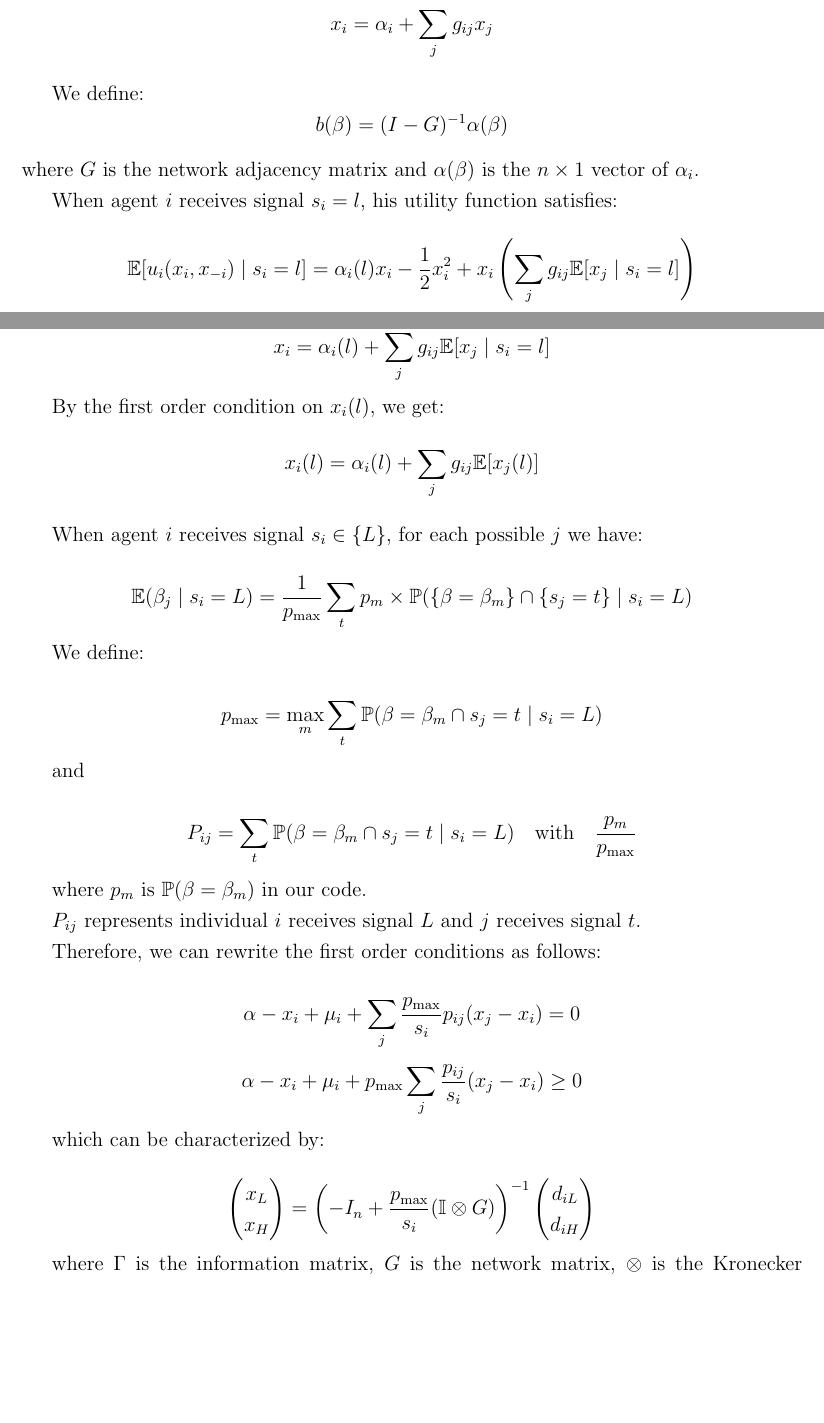
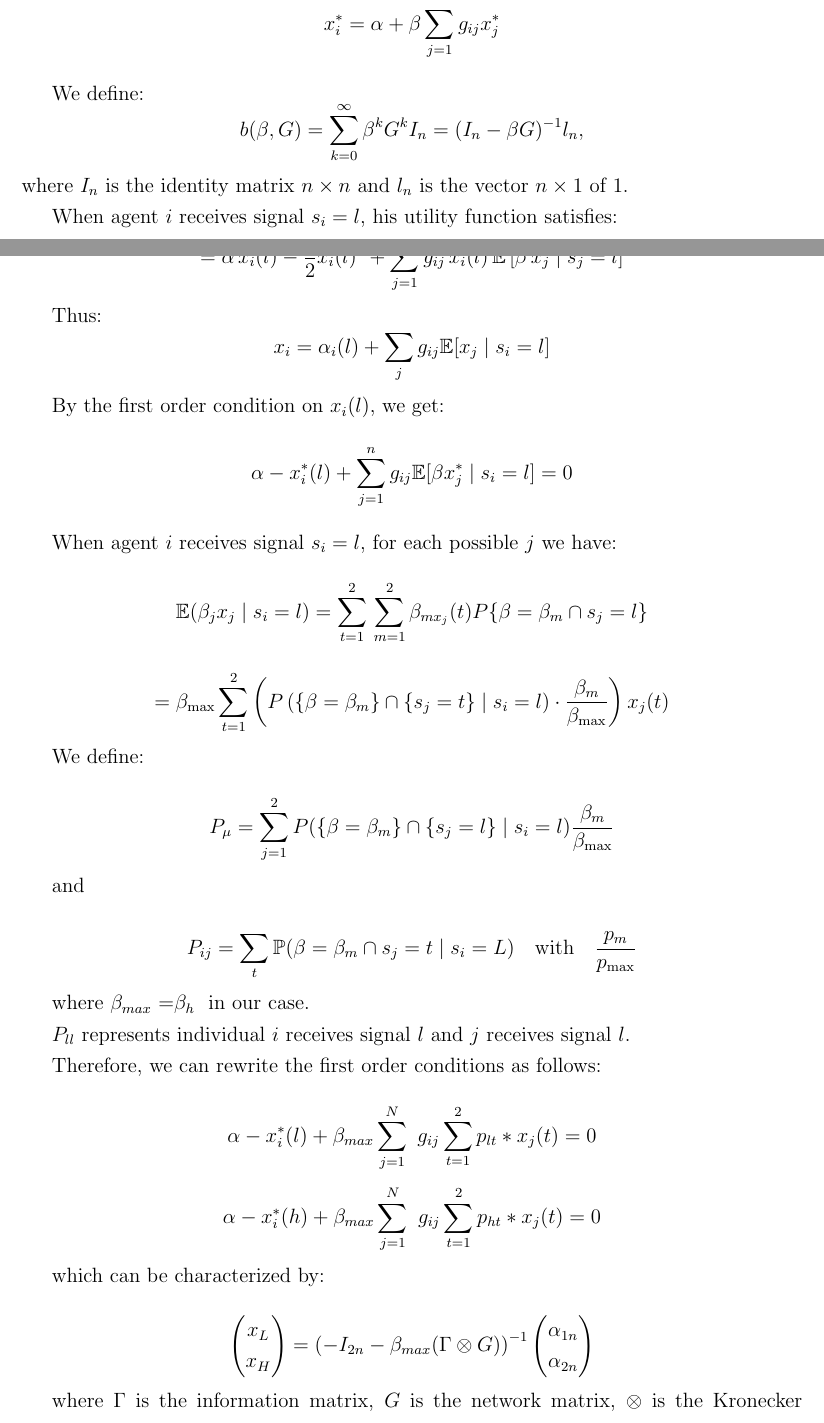
Before and after one commit to liminglin98/Network-Games-and-Agricultural-Collectivization-in-China, a LaTeX paper (Network Games and Agricultural Collectivization in China.tex): two parts of pages 6 and 7 of 9 before the commit and two parts of pages 6 and 7 of 10 after it, joined at a grey line, cut at the place of the change, the shorter picture padded with empty space. Compiled offline with pdfLaTeX.

Commit message:
Update Network Games and Agricultural Collectivization in China.tex

```diff
--- a/Network Games and Agricultural Collectivization in China.tex
+++ b/Network Games and Agricultural Collectivization in China.tex
@@ -238,19 +238,26 @@ u_i(x_i, x_{-i}) = \alpha_i x_i - \frac{1}{2}x_i^2 + x_i\left( \sum_j g_{ij} x_j
 
 By the first order condition, we get:
 \[
-x_i = \alpha_i + \sum_j g_{ij} x_j
+x_i^* = \alpha + \beta \sum_{j = 1} g_{ij} x_j^*
 \]
 
 We define:
 \[
-b(\beta) = (I - G)^{-1} \alpha(\beta)
+b(\beta, G) = \sum_{k=0}^{\infty} \beta^k G^k I_n = (I_n - \beta G)^{-1} l_n,
 \]
-where $G$ is the network adjacency matrix and $\alpha(\beta)$ is the $n \times 1$ vector of $\alpha_i$.
+where \( I_n \) is the identity matrix \( n \times n \) and \( l_n \) is the vector \( n \times 1 \) of 1.
 
 When agent $i$ receives signal $s_i = l$, his utility function satisfies:
+
+
 \[
-\mathbb{E}[u_i(x_i, x_{-i}) \mid s_i = l] = \alpha_i(l) x_i - \frac{1}{2}x_i^2 + x_i \left( \sum_j g_{ij} \mathbb{E}[x_j \mid s_i = l] \right)
+\mathbb{E}[x_i \mid s_i = l] = \alpha \, \mathbb{E}[x_i \mid s_i = l]
+-\frac{1}{2}\mathbb{E}[x_i^2|[s_i=l]]+ \sum_{j = 1}^n g_{ij} x_i\, \mathbb{E}[x_j \mid s_j = t]
 \]
+\[
+= \alpha \, x_i(l) - \frac{1}{2} x_i(l)^2 + \sum_{j=1}^{n} g_{ij} \, x_i(l) \, \mathbb{E}\left[ \beta \, x_j \mid s_j = l \right]
+\]
+
 
 Thus:
 \[
@@ -259,19 +266,24 @@ x_i = \alpha_i(l) + \sum_j g_{ij} \mathbb{E}[x_j \mid s_i = l]
 
 By the first order condition on $x_i(l)$, we get:
 \[
-x_i(l) = \alpha_i(l) + \sum_j g_{ij} \mathbb{E}[x_j(l)]
+\alpha -x_i^*(l) +\sum_{j=1}^{n} g_{ij} \mathbb{E}[\beta x_j^* \mid s_i = l]=0
 \]
 
-When agent $i$ receives signal $s_i \in \{L\}$, for each possible $j$ we have:
+When agent $i$ receives signal $s_i =l$, for each possible $j$ we have:
+\[
+\mathbb{E}(\beta_j x_j \mid s_i = l) = \sum_{t=1}^{2} \\
+\sum_{m=1}^{2} \beta_{mx_j}(t) P\{\beta = \beta_m \cap s_j = l\}
+\]
+\[
+= \beta_{\max} \sum_{t=1}^{2} \left( P\left( \{\beta = \beta_m\} \cap \{s_j = t\} \mid s_i = l \right) \cdot \frac{\beta_m}{\beta_{\max}} \right)x_j(t)
+\]
 
-\[
-\mathbb{E}(\beta_j \mid s_i = L) = \frac{1}{p_{\max}} \sum_{t} p_{m} \times \mathbb{P}(\{\beta = \beta_m\} \cap \{s_j = t\} \mid s_i = L)
-\]
+
 
 We define:
 
 \[
-p_{\max} = \max_{m} \sum_{t} \mathbb{P}(\beta = \beta_m \cap s_j = t \mid s_i = L)
+P_{\mu} = \sum_{j=1}^{2}P(\{\beta = \beta_m\} \cap\{ s_j = l\} \mid s_i = l)\frac{\beta_m}{\beta_{\max}}
 \]
 
 and
@@ -281,17 +293,17 @@ P_{ij} = \sum_{t} \mathbb{P}(\beta = \beta_m \cap s_j = t \mid s_i = L)
 \quad \text{with} \quad \frac{p_m}{p_{\max}}
 \]
 
-where $p_m$ is $\mathbb{P}(\beta = \beta_m)$ in our code.
+where $\beta_{max}$ =$\beta_h$ \  in our case.
 
-$P_{ij}$ represents individual $i$ receives signal $L$ and $j$ receives signal $t$.
+$P_{ll}$ represents individual $i$ receives signal $l$ and $j$ receives signal $l$.
 
 Therefore, we can rewrite the first order conditions as follows:
 
 \[
-\alpha - x_i + \mu_i + \sum_{j} \frac{p_{\max}}{s_i} p_{ij} (x_j - x_i) = 0
+\alpha - x_i ^*(l)+ \beta_{max}  \sum_{j=1}^{N}\ g_{ij} \sum_{t=1}^{2}p_{lt}*x_j(t)=0
 \]
 \[
-\alpha - x_i + \mu_i + p_{\max} \sum_{j} \frac{p_{ij}}{s_i} (x_j - x_i) \geq 0
+\alpha - x_i ^*(h)+ \beta_{max}  \sum_{j=1}^{N}\ g_{ij} \sum_{t=1}^{2}p_{ht}*x_j(t)=0
 \]
 
 which can be characterized by:
@@ -301,10 +313,10 @@ which can be characterized by:
 x_L \\
 x_H
 \end{pmatrix}
-= \left( -I_n + \frac{p_{\max}}{s_i} (\mathbb{I} \otimes G) \right)^{-1}
+= \left( -I_{2n} - \beta_{max} (\Gamma\otimes G) \right)^{-1}
 \begin{pmatrix}
-d_{iL} \\
-d_{iH}
+\alpha_{1n} \\
+\alpha_{2n}
 \end{pmatrix}
 \]
 
```
Also changed, not shown: Network Games and Agricultural Collectivization in China.tex (31 more changed lines).
